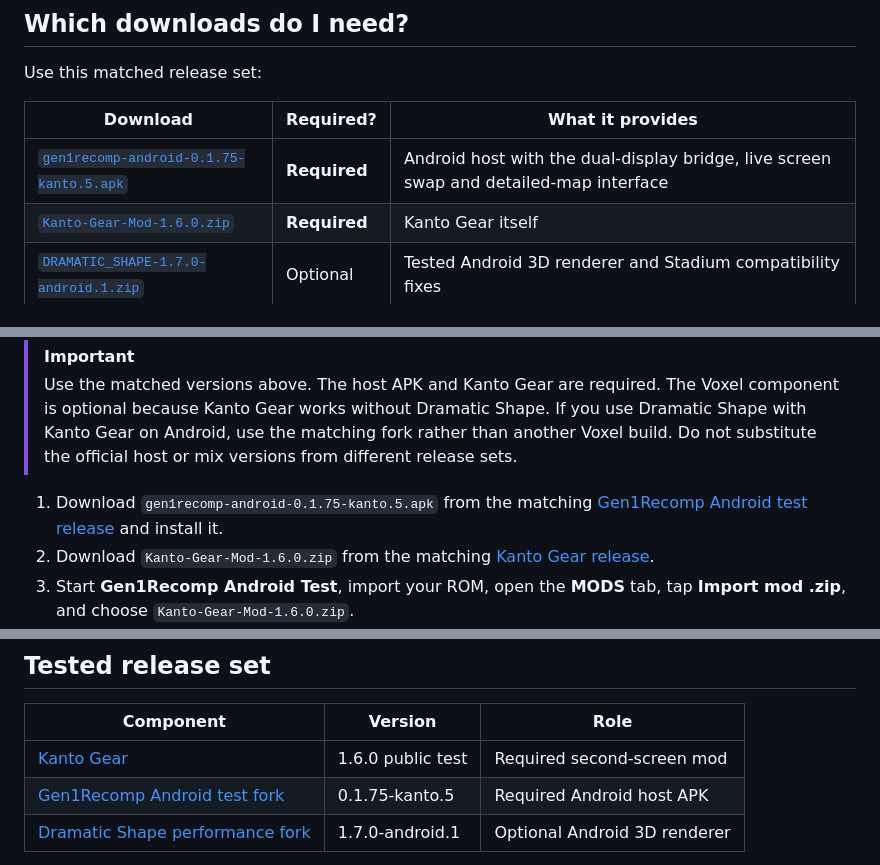
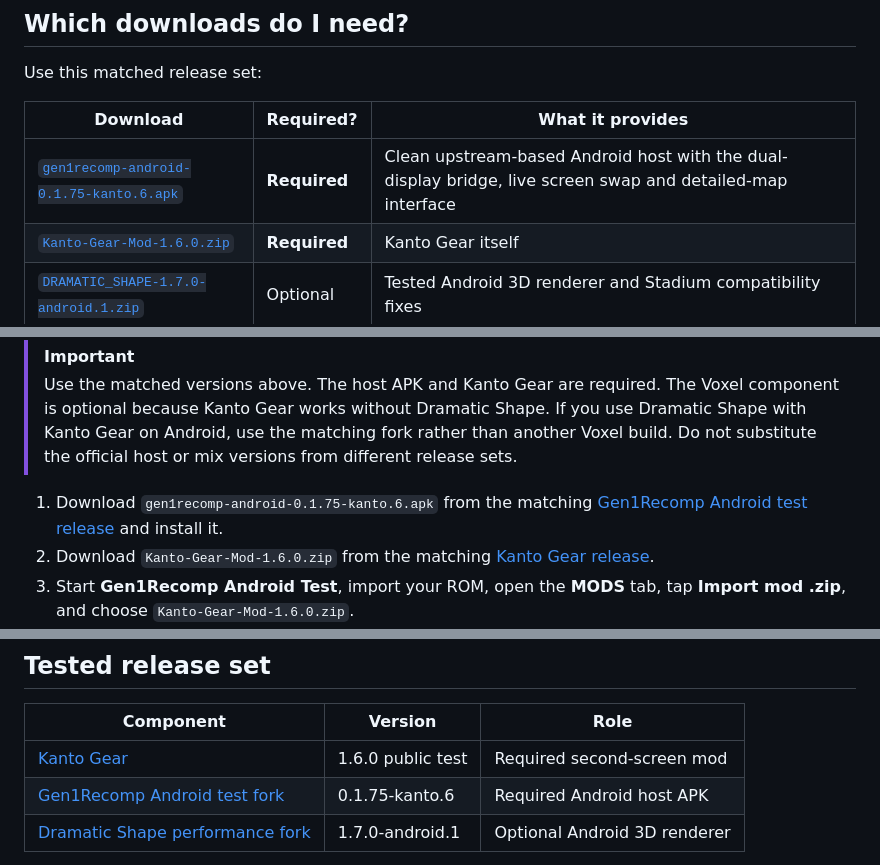
Before and after one commit to AverageConsumer/kanto-gear, a Markdown page: README.md, 3 parts joined by grey strips. Rendered like a GitHub page.

Commit message:
docs: point 1.6.0 at clean Android host

```diff
--- a/README.md
+++ b/README.md
@@ -43,7 +43,7 @@ Use this matched release set:
 
 | Download | Required? | What it provides |
 | --- | --- | --- |
-| [`gen1recomp-android-0.1.75-kanto.5.apk`](https://github.com/AverageConsumer/gen1recomp/releases/tag/v0.1.75-kanto.5) | **Required** | Android host with the dual-display bridge, live screen swap and detailed-map interface |
+| [`gen1recomp-android-0.1.75-kanto.6.apk`](https://github.com/AverageConsumer/gen1recomp/releases/tag/v0.1.75-kanto.6) | **Required** | Clean upstream-based Android host with the dual-display bridge, live screen swap and detailed-map interface |
 | [`Kanto-Gear-Mod-1.6.0.zip`](https://github.com/AverageConsumer/kanto-gear/releases/tag/v1.6.0) | **Required** | Kanto Gear itself |
 | [`DRAMATIC_SHAPE-1.7.0-android.1.zip`](https://github.com/AverageConsumer/DramaticShapeVoxelMod/releases/tag/v1.7.0-android.1) | Optional | Tested Android 3D renderer and Stadium compatibility fixes |
 
@@ -66,8 +66,8 @@ ROM-extracted game data is included here.
 > rather than another Voxel build. Do not substitute the official host or mix
 > versions from different release sets.
 
-1. Download `gen1recomp-android-0.1.75-kanto.5.apk` from the matching
-   [Gen1Recomp Android test release](https://github.com/AverageConsumer/gen1recomp/releases/tag/v0.1.75-kanto.5)
+1. Download `gen1recomp-android-0.1.75-kanto.6.apk` from the matching
+   [Gen1Recomp Android test release](https://github.com/AverageConsumer/gen1recomp/releases/tag/v0.1.75-kanto.6)
    and install it.
 2. Download `Kanto-Gear-Mod-1.6.0.zip` from the matching
    [Kanto Gear release](https://github.com/AverageConsumer/kanto-gear/releases/tag/v1.6.0).
@@ -160,7 +160,7 @@ handheld and the fork is not distributed as a PC replacement.
 | Component | Version | Role |
 | --- | --- | --- |
 | [Kanto Gear](https://github.com/AverageConsumer/kanto-gear) | 1.6.0 public test | Required second-screen mod |
-| [Gen1Recomp Android test fork](https://github.com/AverageConsumer/gen1recomp) | 0.1.75-kanto.5 | Required Android host APK |
+| [Gen1Recomp Android test fork](https://github.com/AverageConsumer/gen1recomp) | 0.1.75-kanto.6 | Required Android host APK |
 | [Dramatic Shape performance fork](https://github.com/AverageConsumer/DramaticShapeVoxelMod) | 1.7.0-android.1 | Optional Android 3D renderer |
 
 Do not mix arbitrary releases from the three repositories. Each Kanto Gear
```
